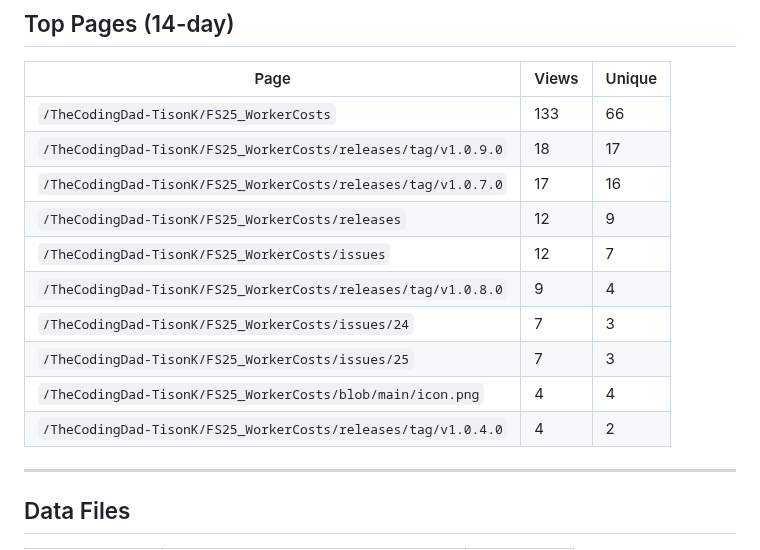
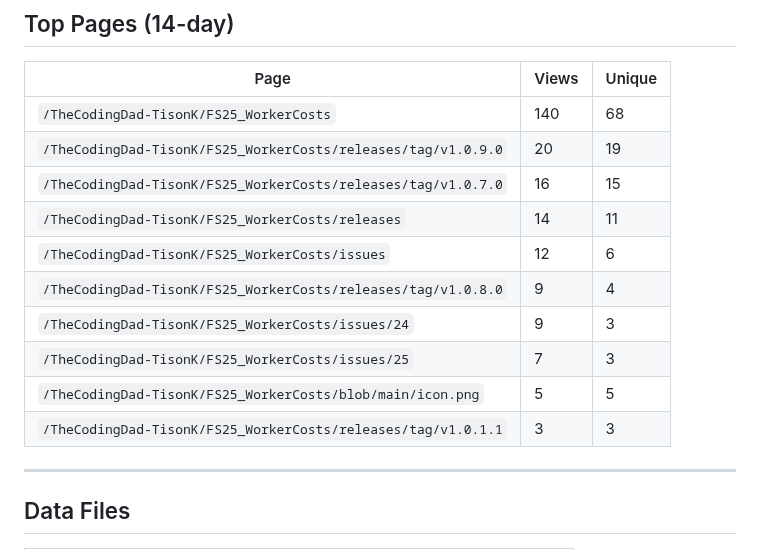
Before and after one commit to TheCodingDad-TisonK/FS25_WorkerCosts, a Markdown page: .github/traffic/SUMMARY.md, the part around one of its changes. GitHub-like rendering.

```diff
--- a/.github/traffic/SUMMARY.md
+++ b/.github/traffic/SUMMARY.md
@@ -79,16 +79,16 @@
 
 | Page | Views | Unique |
 |------|-------|--------|
-| `/TheCodingDad-TisonK/FS25_WorkerCosts` | 133 | 66 |
-| `/TheCodingDad-TisonK/FS25_WorkerCosts/releases/tag/v1.0.9.0` | 18 | 17 |
-| `/TheCodingDad-TisonK/FS25_WorkerCosts/releases/tag/v1.0.7.0` | 17 | 16 |
-| `/TheCodingDad-TisonK/FS25_WorkerCosts/releases` | 12 | 9 |
-| `/TheCodingDad-TisonK/FS25_WorkerCosts/issues` | 12 | 7 |
+| `/TheCodingDad-TisonK/FS25_WorkerCosts` | 140 | 68 |
+| `/TheCodingDad-TisonK/FS25_WorkerCosts/releases/tag/v1.0.9.0` | 20 | 19 |
+| `/TheCodingDad-TisonK/FS25_WorkerCosts/releases/tag/v1.0.7.0` | 16 | 15 |
+| `/TheCodingDad-TisonK/FS25_WorkerCosts/releases` | 14 | 11 |
+| `/TheCodingDad-TisonK/FS25_WorkerCosts/issues` | 12 | 6 |
 | `/TheCodingDad-TisonK/FS25_WorkerCosts/releases/tag/v1.0.8.0` | 9 | 4 |
-| `/TheCodingDad-TisonK/FS25_WorkerCosts/issues/24` | 7 | 3 |
+| `/TheCodingDad-TisonK/FS25_WorkerCosts/issues/24` | 9 | 3 |
 | `/TheCodingDad-TisonK/FS25_WorkerCosts/issues/25` | 7 | 3 |
-| `/TheCodingDad-TisonK/FS25_WorkerCosts/blob/main/icon.png` | 4 | 4 |
-| `/TheCodingDad-TisonK/FS25_WorkerCosts/releases/tag/v1.0.4.0` | 4 | 2 |
+| `/TheCodingDad-TisonK/FS25_WorkerCosts/blob/main/icon.png` | 5 | 5 |
+| `/TheCodingDad-TisonK/FS25_WorkerCosts/releases/tag/v1.0.1.1` | 3 | 3 |
 
 ---
 
```
Also changed, not shown: other parts of .github/traffic/SUMMARY.md (+11 -11 lines), .github/traffic/charts/conversion.png, .github/traffic/charts/downloads.png, .github/traffic/charts/engagement.png, .github/traffic/charts/referrers.png, .github/traffic/charts/views_clones.png, 4 other files.
